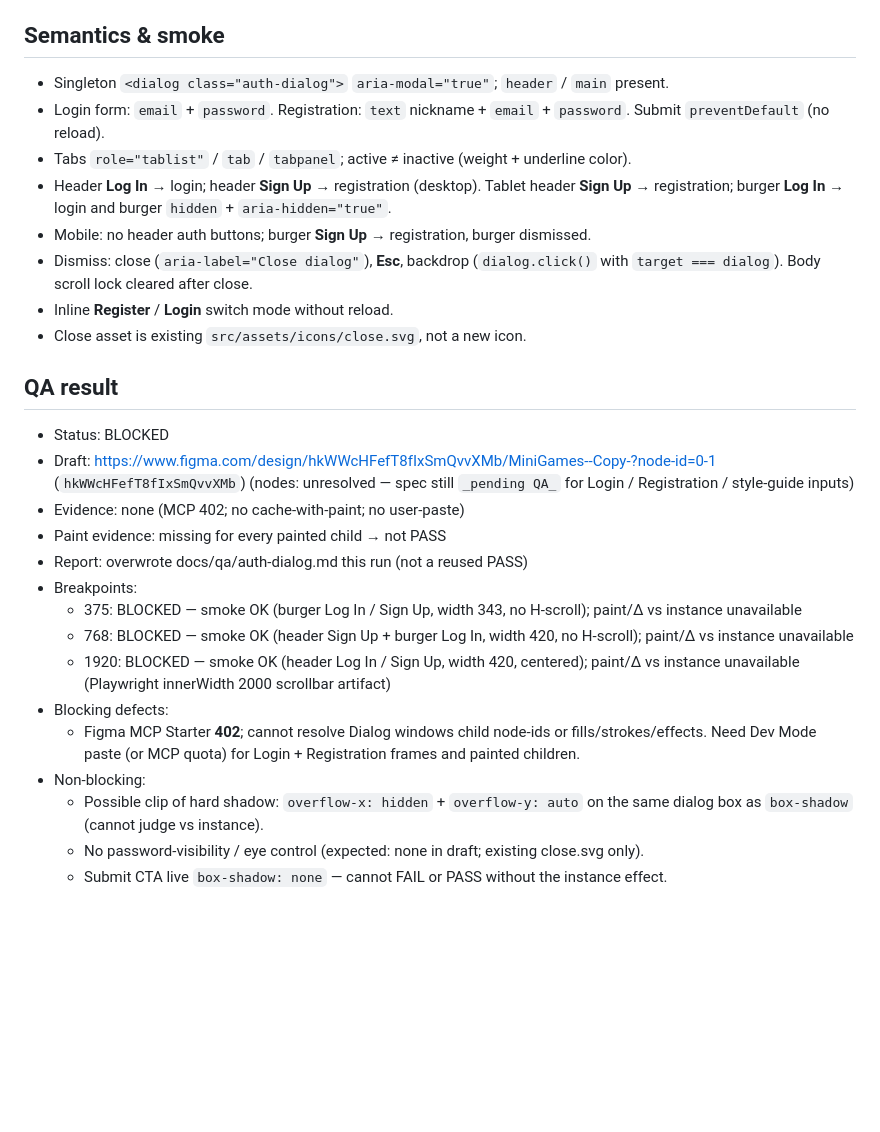
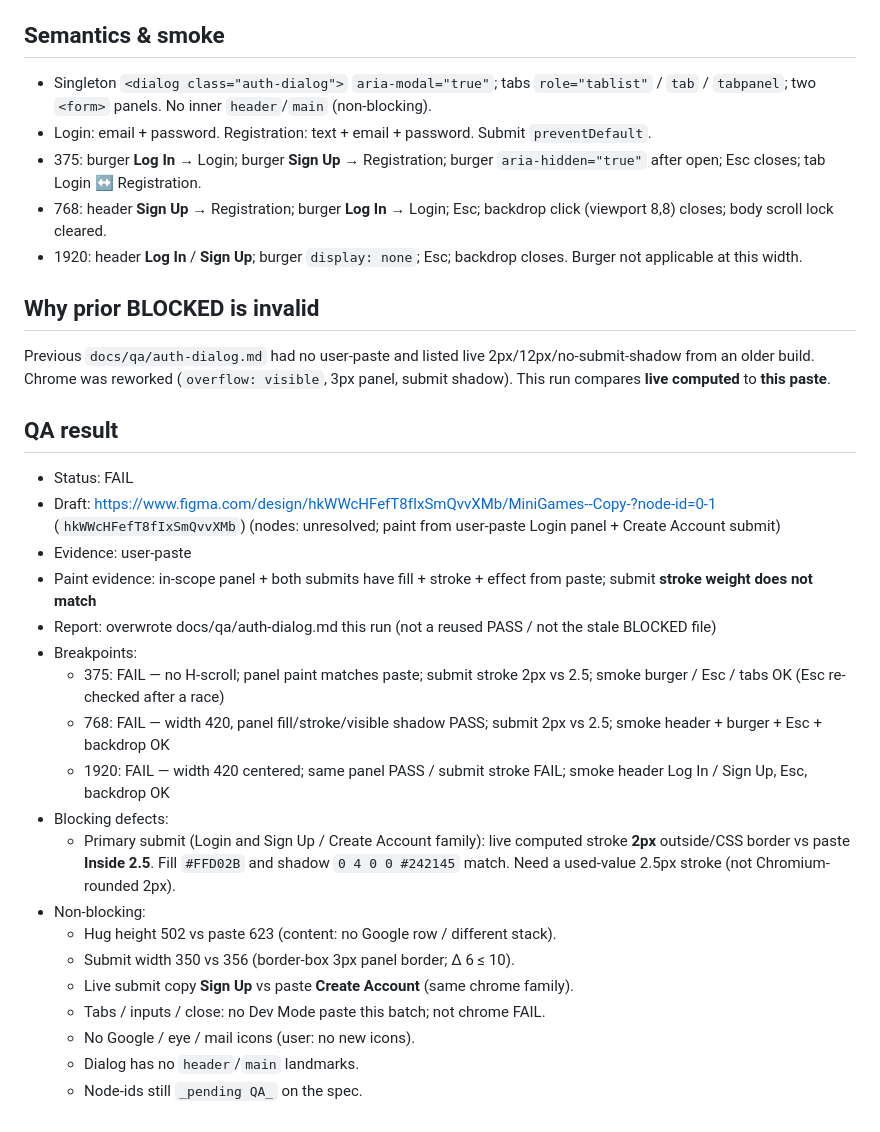
Before and after one commit to Bogagree/minigames, a Markdown page: docs/qa/auth-dialog.md, the part around one of its changes. Rendered like a GitHub page; blank space fills up the shorter version.

Commit message:
docs: record auth-dialog QA FAIL vs Dev Mode paste
Co-authored-by: Cursor <cursoragent@cursor.com>

```diff
--- a/docs/qa/auth-dialog.md
+++ b/docs/qa/auth-dialog.md
@@ -53,29 +44,34 @@ Tablet/desktop **420px** matches spec; mobile **343px** matches `100% − 32px`,
 
 ## Semantics & smoke
 
-- Singleton `<dialog class="auth-dialog">` `aria-modal="true"`; `header` / `main` present.
-- Login form: `email` + `password`. Registration: `text` nickname + `email` + `password`. Submit `preventDefault` (no reload).
-- Tabs `role="tablist"` / `tab` / `tabpanel`; active ≠ inactive (weight + underline color).
-- Header **Log In** → login; header **Sign Up** → registration (desktop). Tablet header **Sign Up** → registration; burger **Log In** → login and burger `hidden` + `aria-hidden="true"`.
-- Mobile: no header auth buttons; burger **Sign Up** → registration, burger dismissed.
-- Dismiss: close (`aria-label="Close dialog"`), **Esc**, backdrop (`dialog.click()` with `target === dialog`). Body scroll lock cleared after close.
-- Inline **Register** / **Login** switch mode without reload.
-- Close asset is existing `src/assets/icons/close.svg`, not a new icon.
+- Singleton `<dialog class="auth-dialog">` `aria-modal="true"`; tabs `role="tablist"` / `tab` / `tabpanel`; two `<form>` panels. No inner `header`/`main` (non-blocking).
+- Login: email + password. Registration: text + email + password. Submit `preventDefault`.
+- 375: burger **Log In** → Login; burger **Sign Up** → Registration; burger `aria-hidden="true"` after open; Esc closes; tab Login ↔ Registration.
+- 768: header **Sign Up** → Registration; burger **Log In** → Login; Esc; backdrop click (viewport 8,8) closes; body scroll lock cleared.
+- 1920: header **Log In** / **Sign Up**; burger `display: none`; Esc; backdrop closes. Burger not applicable at this width.
+
+## Why prior BLOCKED is invalid
+
+Previous `docs/qa/auth-dialog.md` had no user-paste and listed live 2px/12px/no-submit-shadow from an older build. Chrome was reworked (`overflow: visible`, 3px panel, submit shadow). This run compares **live computed** to **this paste**.
 
 ## QA result
 
-- Status: BLOCKED
-- Draft: https://www.figma.com/design/hkWWcHFefT8fIxSmQvvXMb/MiniGames--Copy-?node-id=0-1 (`hkWWcHFefT8fIxSmQvvXMb`) (nodes: unresolved — spec still `_pending QA_` for Login / Registration / style-guide inputs)
-- Evidence: none (MCP 402; no cache-with-paint; no user-paste)
-- Paint evidence: missing for every painted child → not PASS
-- Report: overwrote docs/qa/auth-dialog.md this run (not a reused PASS)
+- Status: FAIL
+- Draft: https://www.figma.com/design/hkWWcHFefT8fIxSmQvvXMb/MiniGames--Copy-?node-id=0-1 (`hkWWcHFefT8fIxSmQvvXMb`) (nodes: unresolved; paint from user-paste Login panel + Create Account submit)
+- Evidence: user-paste
+- Paint evidence: in-scope panel + both submits have fill + stroke + effect from paste; submit **stroke weight does not match**
+- Report: overwrote docs/qa/auth-dialog.md this run (not a reused PASS / not the stale BLOCKED file)
 - Breakpoints:
-  - 375: BLOCKED — smoke OK (burger Log In / Sign Up, width 343, no H-scroll); paint/Δ vs instance unavailable
-  - 768: BLOCKED — smoke OK (header Sign Up + burger Log In, width 420, no H-scroll); paint/Δ vs instance unavailable
-  - 1920: BLOCKED — smoke OK (header Log In / Sign Up, width 420, centered); paint/Δ vs instance unavailable (Playwright innerWidth 2000 scrollbar artifact)
+  - 375: FAIL — no H-scroll; panel paint matches paste; submit stroke 2px vs 2.5; smoke burger / Esc / tabs OK (Esc re-checked after a race)
+  - 768: FAIL — width 420, panel fill/stroke/visible shadow PASS; submit 2px vs 2.5; smoke header + burger + Esc + backdrop OK
+  - 1920: FAIL — width 420 centered; same panel PASS / submit stroke FAIL; smoke header Log In / Sign Up, Esc, backdrop OK
 - Blocking defects:
-  - Figma MCP Starter **402**; cannot resolve Dialog windows child node-ids or fills/strokes/effects. Need Dev Mode paste (or MCP quota) for Login + Registration frames and painted children.
+  - Primary submit (Login and Sign Up / Create Account family): live computed stroke **2px** outside/CSS border vs paste **Inside 2.5**. Fill `#FFD02B` and shadow `0 4 0 0 #242145` match. Need a used-value 2.5px stroke (not Chromium-rounded 2px).
 - Non-blocking:
-  - Possible clip of hard shadow: `overflow-x: hidden` + `overflow-y: auto` on the same dialog box as `box-shadow` (cannot judge vs instance).
-  - No password-visibility / eye control (expected: none in draft; existing close.svg only).
-  - Submit CTA live `box-shadow: none` — cannot FAIL or PASS without the instance effect.
+  - Hug height 502 vs paste 623 (content: no Google row / different stack).
+  - Submit width 350 vs 356 (border-box 3px panel border; Δ 6 ≤ 10).
+  - Live submit copy **Sign Up** vs paste **Create Account** (same chrome family).
+  - Tabs / inputs / close: no Dev Mode paste this batch; not chrome FAIL.
+  - No Google / eye / mail icons (user: no new icons).
+  - Dialog has no `header`/`main` landmarks.
+  - Node-ids still `_pending QA_` on the spec.
```
Also changed, not shown: other parts of docs/qa/auth-dialog.md (+28 -37 lines).
